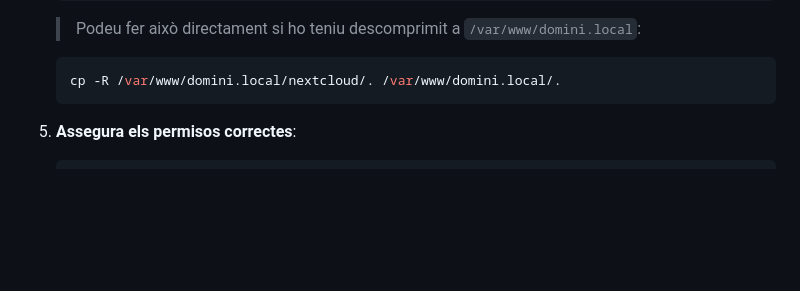
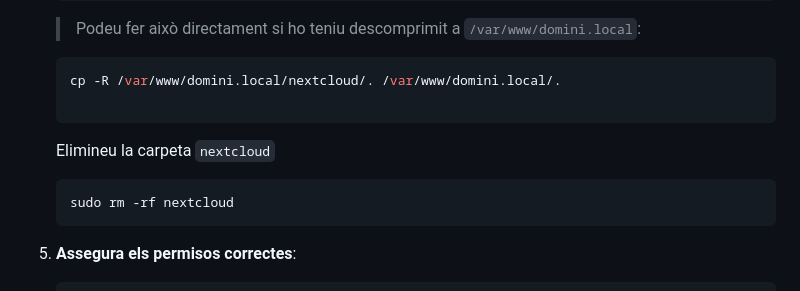
Before and after one commit to rusben/smx-m08, a Markdown page: docs/installacio-clouds.md, the part around the change. Rendered like a GitHub page; blank space fills up the shorter version.

````diff
--- a/docs/installacio-clouds.md
+++ b/docs/installacio-clouds.md
@@ -54,8 +54,12 @@ Aquesta guia explica com instal·lar **Nextcloud** o **ownCloud** en un entorn o
       > Podeu fer això directament si ho teniu descomprimit a `/var/www/domini.local`:
    ```bash
    cp -R /var/www/domini.local/nextcloud/. /var/www/domini.local/.
+
    ```
-
+   Elimineu la carpeta `nextcloud`
+    ```bash
+    sudo rm -rf nextcloud
+    ```
 6. **Assegura els permisos correctes**:
    ```bash
    sudo chown -R www-data:www-data /var/www/domini.local
````
